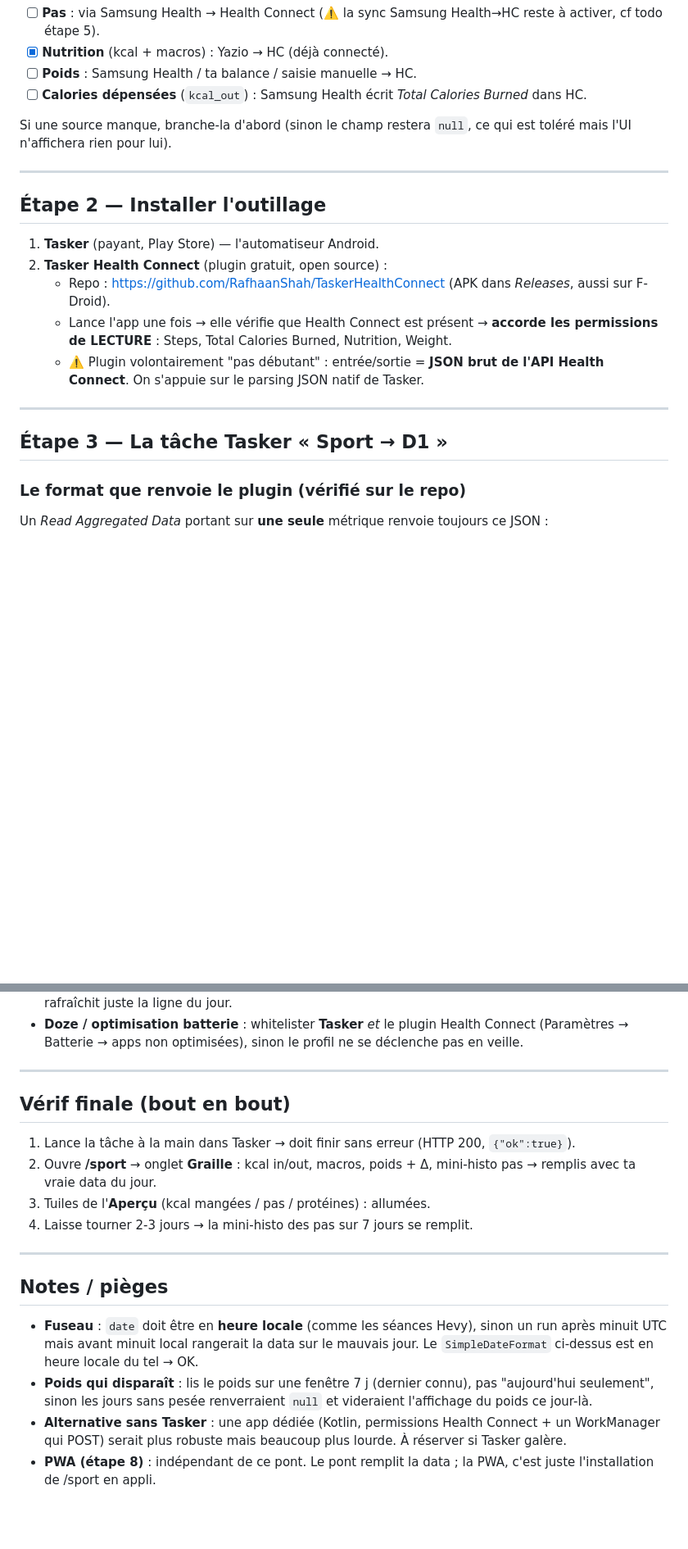
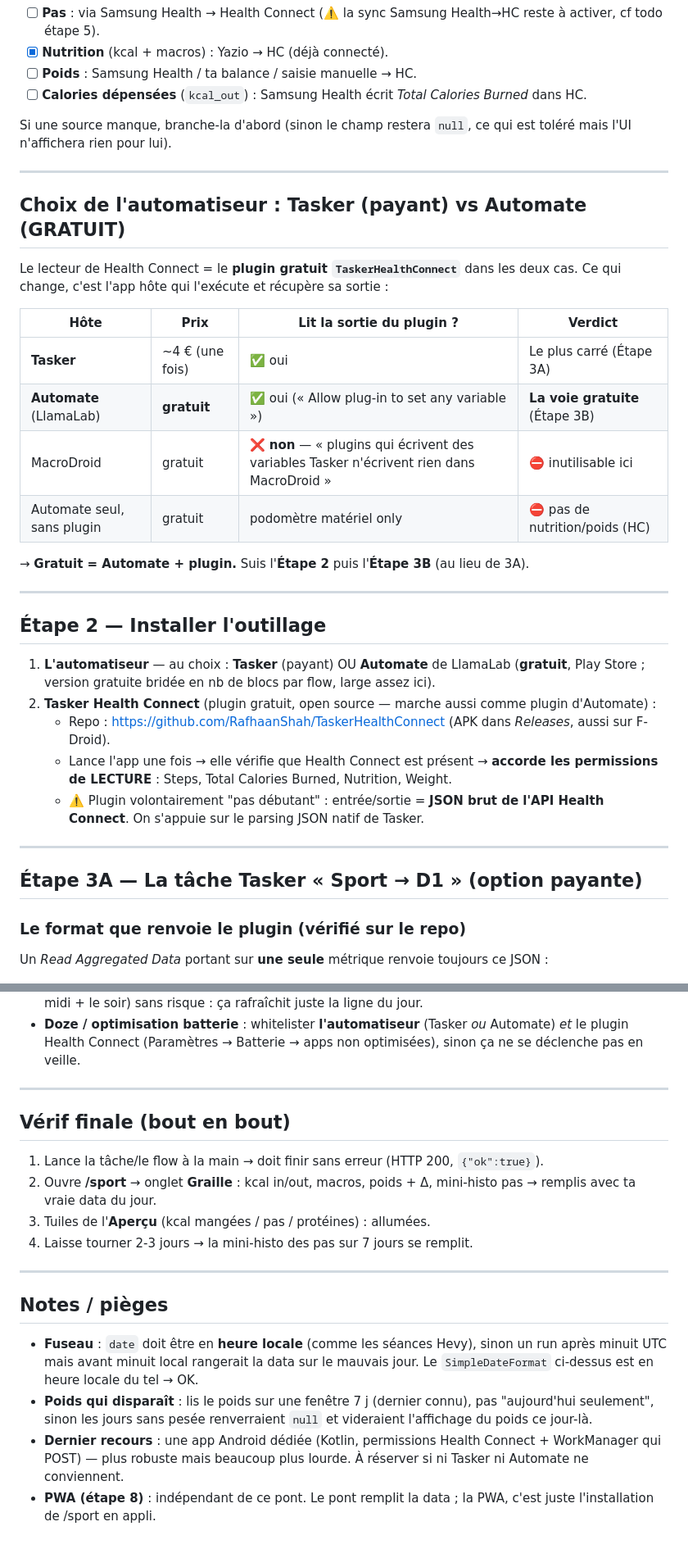
Before and after one commit to Rafraf-bot2/me-hub, a Markdown page: tasks/sport-health-bridge.md, 2 parts joined by grey strips. Shown at 82% size. Rendered like a GitHub page; blank space fills up the shorter version.

```diff
--- a/tasks/sport-health-bridge.md
+++ b/tasks/sport-health-bridge.md
@@ -85,17 +85,33 @@ Si une source manque, branche-la d'abord (sinon le champ restera `null`, ce qui
 
 ---
 
+## Choix de l'automatiseur : Tasker (payant) vs Automate (GRATUIT)
+
+Le lecteur de Health Connect = le **plugin gratuit `TaskerHealthConnect`** dans les deux cas.
+Ce qui change, c'est l'app hôte qui l'exécute et récupère sa sortie :
+
+| Hôte | Prix | Lit la sortie du plugin ? | Verdict |
+|---|---|---|---|
+| **Tasker** | ~4 € (une fois) | ✅ oui | Le plus carré (Étape 3A) |
+| **Automate** (LlamaLab) | **gratuit** | ✅ oui (« Allow plug-in to set any variable ») | **La voie gratuite** (Étape 3B) |
+| MacroDroid | gratuit | ❌ **non** — « plugins qui écrivent des variables Tasker n'écrivent rien dans MacroDroid » | ⛔ inutilisable ici |
+| Automate seul, sans plugin | gratuit | podomètre matériel only | ⛔ pas de nutrition/poids (HC) |
+
+→ **Gratuit = Automate + plugin.** Suis l'**Étape 2** puis l'**Étape 3B** (au lieu de 3A).
+
+---
+
 ## Étape 2 — Installer l'outillage
 
-1. **Tasker** (payant, Play Store) — l'automatiseur Android.
-2. **Tasker Health Connect** (plugin gratuit, open source) :
+1. **L'automatiseur** — au choix : **Tasker** (payant) OU **Automate** de LlamaLab (**gratuit**, Play Store ; version gratuite bridée en nb de blocs par flow, large assez ici).
+2. **Tasker Health Connect** (plugin gratuit, open source — marche aussi comme plugin d'Automate) :
    - Repo : https://github.com/RafhaanShah/TaskerHealthConnect (APK dans *Releases*, aussi sur F-Droid).
    - Lance l'app une fois → elle vérifie que Health Connect est présent → **accorde les permissions de LECTURE** : Steps, Total Calories Burned, Nutrition, Weight.
    - ⚠️ Plugin volontairement "pas débutant" : entrée/sortie = **JSON brut de l'API Health Connect**. On s'appuie sur le parsing JSON natif de Tasker.
 
 ---
 
-## Étape 3 — La tâche Tasker « Sport → D1 »
+## Étape 3A — La tâche **Tasker** « Sport → D1 » (option payante)
 
 ### Le format que renvoie le plugin (vérifié sur le repo)
 Un *Read Aggregated Data* portant sur **une seule** métrique renvoie toujours ce JSON :
@@ -170,13 +249,13 @@ var body = '{"date":"'+date+'"'
   Comme l'upsert est par date et écrase, tu peux **aussi** le lancer plusieurs fois/jour
   (ex. à midi + le soir) sans risque : ça rafraîchit juste la ligne du jour.
-- **Doze / optimisation batterie** : whitelister **Tasker** *et* le plugin Health Connect
-  (Paramètres → Batterie → apps non optimisées), sinon le profil ne se déclenche pas en veille.
+- **Doze / optimisation batterie** : whitelister **l'automatiseur** (Tasker *ou* Automate) *et* le plugin
+  Health Connect (Paramètres → Batterie → apps non optimisées), sinon ça ne se déclenche pas en veille.
 
 ---
 
 ## Vérif finale (bout en bout)
 
-1. Lance la tâche à la main dans Tasker → doit finir sans erreur (HTTP 200, `{"ok":true}`).
+1. Lance la tâche/le flow à la main → doit finir sans erreur (HTTP 200, `{"ok":true}`).
 2. Ouvre **/sport** → onglet **Graille** : kcal in/out, macros, poids + Δ, mini-histo pas → remplis avec ta vraie data du jour.
 3. Tuiles de l'**Aperçu** (kcal mangées / pas / protéines) : allumées.
 4. Laisse tourner 2-3 jours → la mini-histo des pas sur 7 jours se remplit.
@@ -189,6 +268,6 @@ var body = '{"date":"'+date+'"'
   UTC mais avant minuit local rangerait la data sur le mauvais jour. Le `SimpleDateFormat` ci-dessus est en heure locale du tel → OK.
 - **Poids qui disparaît** : lis le poids sur une fenêtre 7 j (dernier connu), pas "aujourd'hui seulement",
   sinon les jours sans pesée renverraient `null` et videraient l'affichage du poids ce jour-là.
-- **Alternative sans Tasker** : une app dédiée (Kotlin, permissions Health Connect + un WorkManager qui POST) serait
-  plus robuste mais beaucoup plus lourde. À réserver si Tasker galère.
+- **Dernier recours** : une app Android dédiée (Kotlin, permissions Health Connect + WorkManager qui POST) —
+  plus robuste mais beaucoup plus lourde. À réserver si ni Tasker ni Automate ne conviennent.
 - **PWA (étape 8)** : indépendant de ce pont. Le pont remplit la data ; la PWA, c'est juste l'installation de /sport en appli.
```
Also changed, not shown: other parts of tasks/sport-health-bridge.md (+64 -1 lines), tasks/sport-todo.md (+1 -1 lines).
